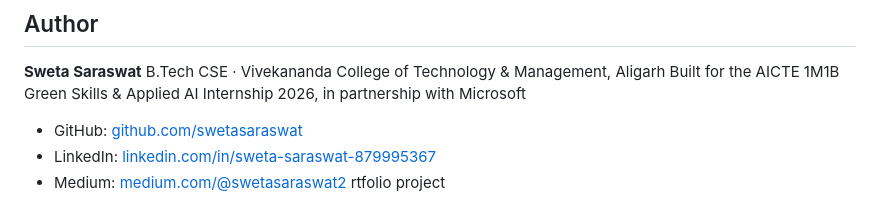
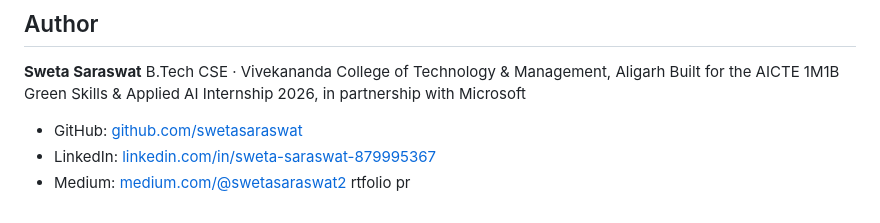
Before and after one commit to swetasaraswat/Terra, a Markdown page: README.md, the part around the change. GitHub-like rendering.

```diff
--- a/README.md
+++ b/README.md
@@ -105,4 +105,4 @@ Built for the AICTE 1M1B Green Skills & Applied AI Internship 2026, in partnersh
 - GitHub: [github.com/swetasaraswat](https://github.com/swetasaraswat)
 - LinkedIn: [linkedin.com/in/sweta-saraswat-879995367](https://linkedin.com/in/sweta-saraswat-879995367)
 - Medium: [medium.com/@swetasaraswat2](https://medium.com/@swetasaraswat2)
-rtfolio project
+rtfolio pr
```
